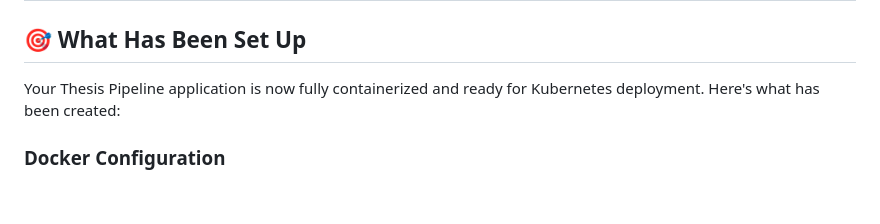
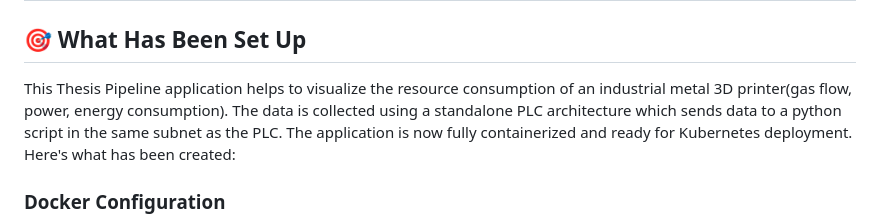
Before and after one commit to Someshvar2408/Thesis-Pipeline, a Markdown page: README.md, the part around the change. Drawn GitHub-style; blank space fills up the shorter version.

Commit message:
Enhance README with application overview
Updated README to include application functionality details.

```diff
--- a/README.md
+++ b/README.md
@@ -2,7 +2,7 @@
 
 ## 🎯 What Has Been Set Up
 
-Your Thesis Pipeline application is now fully containerized and ready for Kubernetes deployment. Here's what has been created:
+This Thesis Pipeline application helps to visualize the resource consumption of an industrial metal 3D printer(gas flow, power, energy consumption). The data is collected using a standalone PLC architecture which sends data to a python script in the same subnet as the PLC. The application is now fully containerized and ready for Kubernetes deployment. Here's what has been created:
 
 ### Docker Configuration
 - **Backend Dockerfile** - Multi-stage build for FastAPI application (Python 3.11-slim)
```
